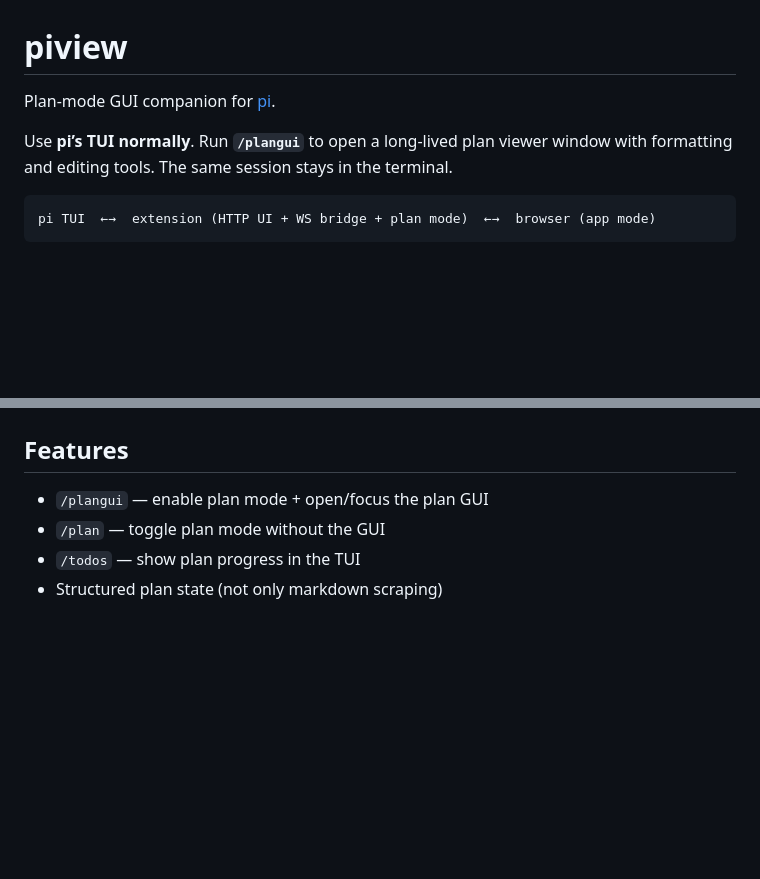
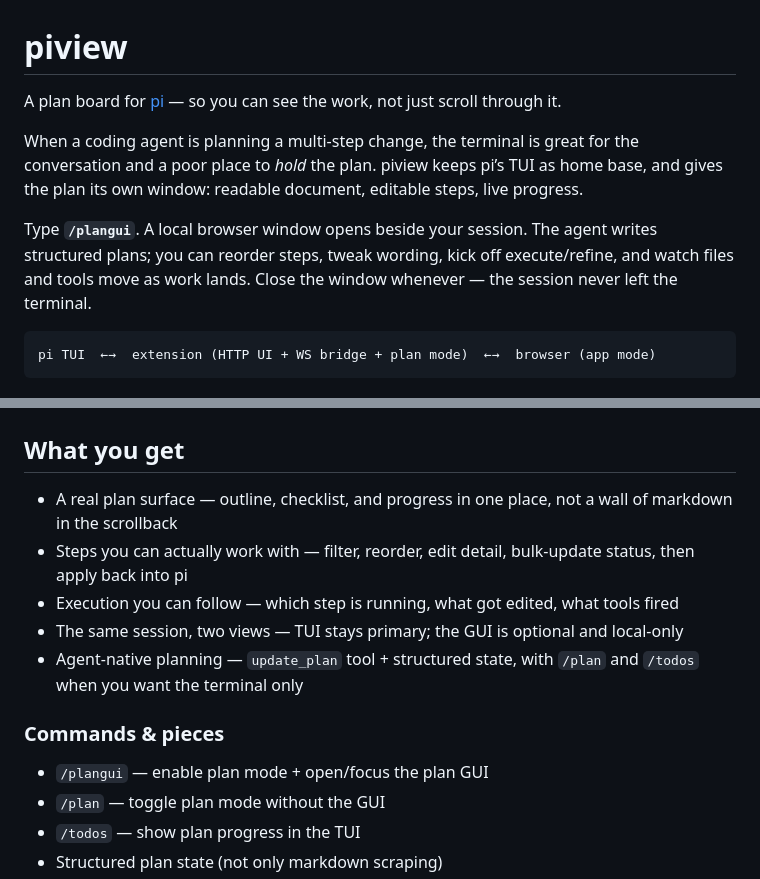
Before and after one commit to Knuckles92/piview, a Markdown page: README.md, 2 parts joined by grey strips. GitHub-like rendering; blank space fills up the shorter version.

Commit message:
Revise README to clarify piview's purpose as a plan board for pi, emphasizing its dual interface with TUI and local GUI. Update features section to highlight plan management capabilities, including editing, reordering, and execution tracking.

````diff
--- a/README.md
+++ b/README.md
@@ -1,8 +1,10 @@
 # piview
 
-Plan-mode GUI companion for [pi](https://pi.dev).
+A plan board for [pi](https://pi.dev) — so you can see the work, not just scroll through it.
 
-Use **pi’s TUI normally**. Run **`/plangui`** to open a long-lived plan viewer window with formatting and editing tools. The same session stays in the terminal.
+When a coding agent is planning a multi-step change, the terminal is great for the conversation and a poor place to *hold* the plan. piview keeps pi’s TUI as home base, and gives the plan its own window: readable document, editable steps, live progress.
+
+Type **`/plangui`**. A local browser window opens beside your session. The agent writes structured plans; you can reorder steps, tweak wording, kick off execute/refine, and watch files and tools move as work lands. Close the window whenever — the session never left the terminal.
 
 ```
 pi TUI  ←→  extension (HTTP UI + WS bridge + plan mode)  ←→  browser (app mode)
@@ -22,7 +24,15 @@ Live execution dashboard with metrics, file edits, and tool activity:
 
 ![Execution dashboard](docs/screenshots/execution.png)
 
-## Features
+## What you get
+
+- A real plan surface — outline, checklist, and progress in one place, not a wall of markdown in the scrollback
+- Steps you can actually work with — filter, reorder, edit detail, bulk-update status, then apply back into pi
+- Execution you can follow — which step is running, what got edited, what tools fired
+- The same session, two views — TUI stays primary; the GUI is optional and local-only
+- Agent-native planning — `update_plan` tool + structured state, with `/plan` and `/todos` when you want the terminal only
+
+### Commands & pieces
 
 - `/plangui` — enable plan mode + open/focus the plan GUI
 - `/plan` — toggle plan mode without the GUI
````
